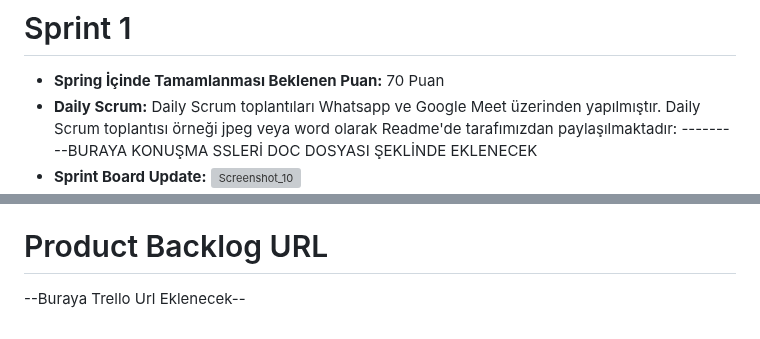
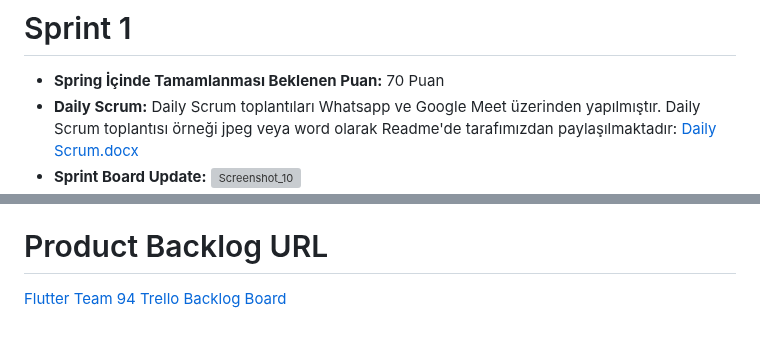
Before and after one commit to omertalhaaktas/Grup94, a Markdown page: README.md, 2 parts joined by grey strips. Rendered like a GitHub page; grey boxes are pictures that could not be loaded.

```diff
--- a/README.md
+++ b/README.md
@@ -25,5 +25,5 @@ TaskMate, günlük yaşamınızı düzenlemenize ve verimliliğinizi artırmanı
 * **Aileler:** Aile içindeki görev dağılımını ve etkinlikleri organize etmek isteyen aileler.
 # Sprint 1
 * **Spring İçinde Tamamlanması Beklenen Puan:** 70 Puan
-* **Daily Scrum:** Daily Scrum toplantıları Whatsapp ve Google Meet üzerinden yapılmıştır. Daily Scrum toplantısı örneği jpeg veya word olarak Readme'de tarafımızdan paylaşılmaktadır: ---------BURAYA KONUŞMA SSLERİ DOC DOSYASI ŞEKLİNDE EKLENECEK
+* **Daily Scrum:** Daily Scrum toplantıları Whatsapp ve Google Meet üzerinden yapılmıştır. Daily Scrum toplantısı örneği jpeg veya word olarak Readme'de tarafımızdan paylaşılmaktadır: [Daily Scrum.docx](https://github.com/user-attachments/files/16120625/Daily.Scrum.docx)
 * **Sprint Board Update:** ![Screenshot_10](https://github.com/omertalhaaktas/Grup94/assets/115927548/9494df54-8c44-403e-ae64-f94bbde3a6a4)
@@ -36,4 +38,4 @@ TaskMate, günlük yaşamınızı düzenlemenize ve verimliliğinizi artırmanı
 * **Sprint Review:** Kullanıcı ekranları oluşturulmuş, UI/UX tasarımları yapılmış eksiklikler ve yapılacaklar değerlendirilmiş.
 * **Sprint Retrospective:** Takım içi görev dağılımı yapılmış, araştırılacak konular araştırılmış, ürün hakkında ortak bir bilinç oluşturulmuş.
 # Product Backlog URL
---Buraya Trello Url Eklenecek--
+[Flutter Team 94 Trello Backlog Board](https://trello.com/invite/b/i8fZ36oC/ATTIfacff3f016df4d15b15e14956e1e43f80E921D59/grup94)
```
Also changed, not shown: other parts of README.md (+5 -3 lines).
